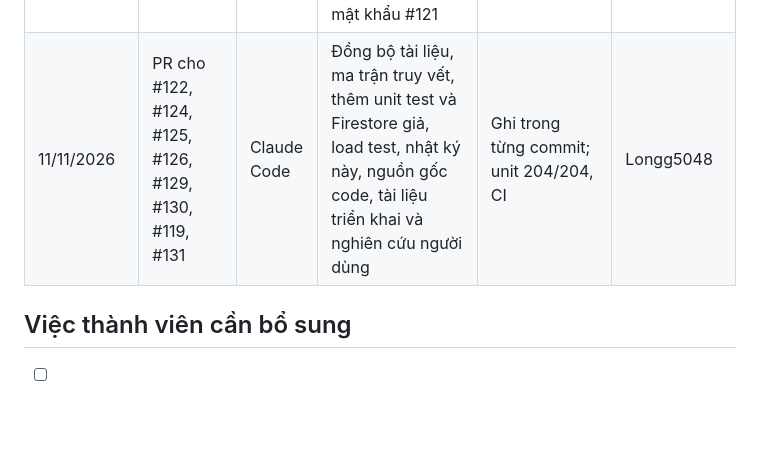
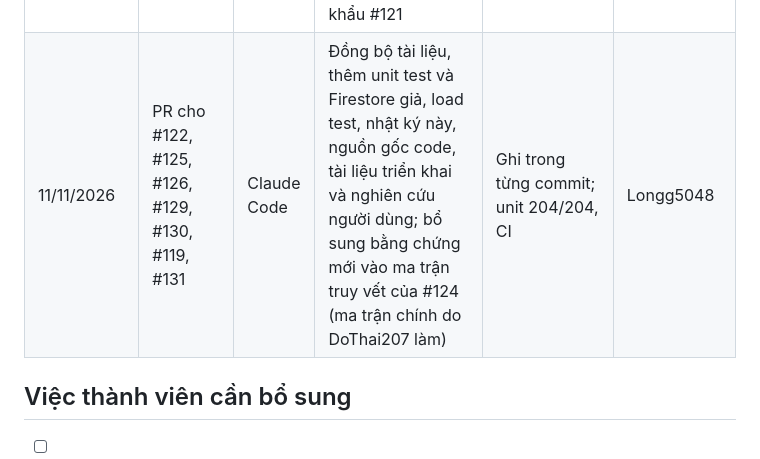
Before and after one commit to Rajat24111994/flower.com, a Markdown page: docs/AI-USAGE-LOG.md, the part around the change. Rendered like a GitHub page; blank space fills up the shorter version.

```diff
--- a/docs/AI-USAGE-LOG.md
+++ b/docs/AI-USAGE-LOG.md
@@ -46,7 +46,7 @@ Cột **Kiểm chứng** lấy từ mô tả PR và kết quả CI khi gộp. C
 | 04/11/2026 | #105 | Claude Code | Sửa logo chân trang bị thành ô trắng (CSS filter) | 80/80 unit; thử 11 trang ở 2 kích thước màn hình (theo mô tả PR) | Longg5048 |
 | 11/11/2026 | #132 | Claude Code | Sửa Vercel không deploy được (lệnh `build`, vượt 12 hàm), gộp 3 API; thiết kế database SQL Server | 176/176 unit, 91/91 tích hợp, Vercel Preview Ready; `schema.sql` chạy trên SQL Server 2022, 10/10 kiểm thử quy tắc | Longg5048 |
 | 11/11/2026 | #116, #117 (commit gỡ xung đột) | Claude Code | Merge `main` vào nhánh của Dol-tech07 và haib15526-oss, gỡ xung đột; sửa 2 test e2e cũ theo chính sách mật khẩu #121 | Unit, tích hợp và e2e tài khoản chạy trên máy; CI xanh trước khi gộp | Longg5048 (gộp); Dol-tech07, haib15526-oss (tác giả PR) |
-| 11/11/2026 | PR cho #122, #124, #125, #126, #129, #130, #119, #131 | Claude Code | Đồng bộ tài liệu, ma trận truy vết, thêm unit test và Firestore giả, load test, nhật ký này, nguồn gốc code, tài liệu triển khai và nghiên cứu người dùng | Ghi trong từng commit; unit 204/204, CI | Longg5048 |
+| 11/11/2026 | PR cho #122, #125, #126, #129, #130, #119, #131 | Claude Code | Đồng bộ tài liệu, thêm unit test và Firestore giả, load test, nhật ký này, nguồn gốc code, tài liệu triển khai và nghiên cứu người dùng; bổ sung bằng chứng mới vào ma trận truy vết của #124 (ma trận chính do DoThai207 làm) | Ghi trong từng commit; unit 204/204, CI | Longg5048 |
 
 ## Việc thành viên cần bổ sung
 
```
Also changed, not shown: docs/product/PROJECT-CHARTER.md (+1 -1 lines), docs/wiki/Traceability-Matrix.md (+3 -0 lines).
